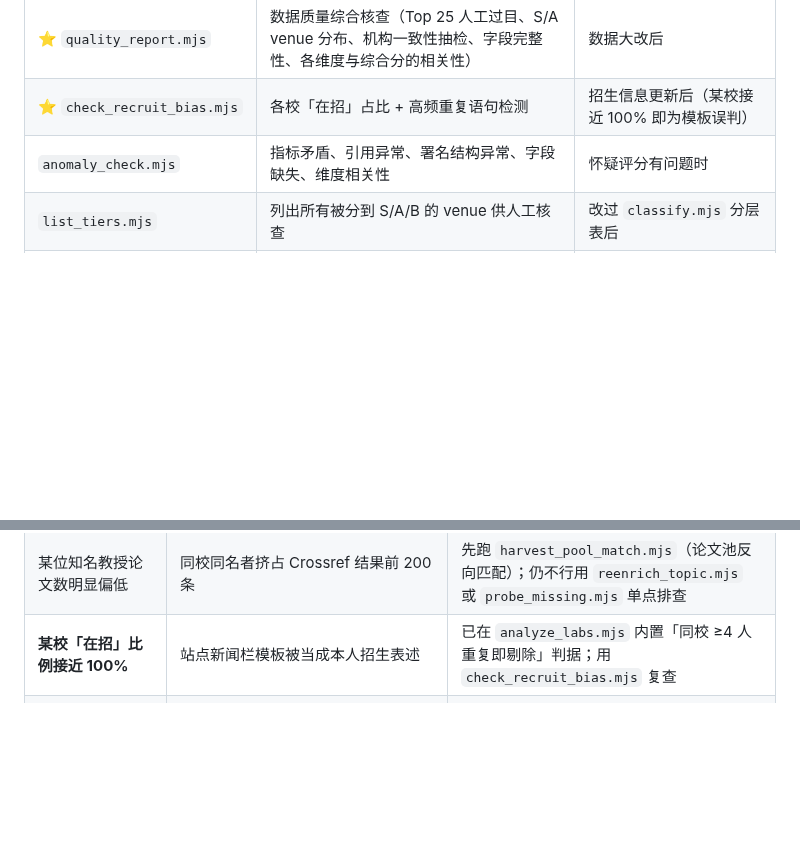
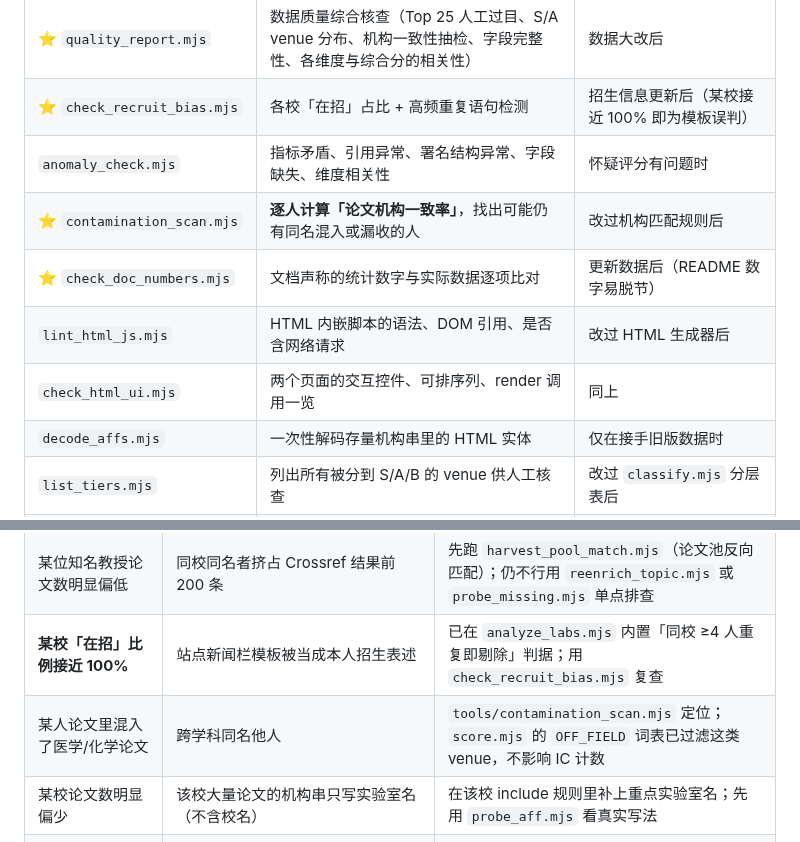
Before and after one commit to logic202407-cmyk/ic-mentor-db, a Markdown page: docs/维护指南.md, 2 parts joined by grey strips. Rendered like a GitHub page; blank space fills up the shorter version.

Commit message:
docs: 维护指南补充 5 个诊断工具与 2 条排查项
- 工具表新增：contamination_scan（机构一致率扫描）、check_doc_numbers（文档数字核对）、
  lint_html_js / check_html_ui（HTML 校验）、decode_affs（存量实体解码）
- 排查表新增：「论文里混入医学/化学论文」与「某校论文数明显偏少（实验室名不含校名）」

```diff
--- a/docs/维护指南.md
+++ b/docs/维护指南.md
@@ -205,6 +205,11 @@ git add -A && git commit -m "data: 2027 春季数据更新" && git push
 | ⭐ `quality_report.mjs` | 数据质量综合核查（Top 25 人工过目、S/A venue 分布、机构一致性抽检、字段完整性、各维度与综合分的相关性） | 数据大改后 |
 | ⭐ `check_recruit_bias.mjs` | 各校「在招」占比 + 高频重复语句检测 | 招生信息更新后（某校接近 100% 即为模板误判） |
 | `anomaly_check.mjs` | 指标矛盾、引用异常、署名结构异常、字段缺失、维度相关性 | 怀疑评分有问题时 |
+| ⭐ `contamination_scan.mjs` | **逐人计算「论文机构一致率」**，找出可能仍有同名混入或漏收的人 | 改过机构匹配规则后 |
+| ⭐ `check_doc_numbers.mjs` | 文档声称的统计数字与实际数据逐项比对 | 更新数据后（README 数字易脱节） |
+| `lint_html_js.mjs` | HTML 内嵌脚本的语法、DOM 引用、是否含网络请求 | 改过 HTML 生成器后 |
+| `check_html_ui.mjs` | 两个页面的交互控件、可排序列、render 调用一览 | 同上 |
+| `decode_affs.mjs` | 一次性解码存量机构串里的 HTML 实体 | 仅在接手旧版数据时 |
 | `list_tiers.mjs` | 列出所有被分到 S/A/B 的 venue 供人工核查 | 改过 `classify.mjs` 分层表后 |
 | `verify_homepages.mjs` | 主页链接可达性抽查（92–100%）与域名合法性 | 补完主页后 |
 | `verify_merged.mjs` | 合并后数据抽查（高产者的机构一致率） | 论文池合并后 |
@@ -239,6 +244,8 @@ git add -A && git commit -m "data: 2027 春季数据更新" && git push
 | 同校两位同名教师互相覆盖 | 管线按 `学校\|姓名` 建键 | 跑 `python tools/disambig_all.py` 加括号后缀消歧（`prepare_names.py` 已支持括号不参与读音） |
 | 某位知名教授论文数明显偏低 | 同校同名者挤占 Crossref 结果前 200 条 | 先跑 `harvest_pool_match.mjs`（论文池反向匹配）；仍不行用 `reenrich_topic.mjs` 或 `probe_missing.mjs` 单点排查 |
 | **某校「在招」比例接近 100%** | 站点新闻栏模板被当成本人招生表述 | 已在 `analyze_labs.mjs` 内置「同校 ≥4 人重复即剔除」判据；用 `check_recruit_bias.mjs` 复查 |
+| 某人论文里混入了医学/化学论文 | 跨学科同名他人 | `tools/contamination_scan.mjs` 定位；`score.mjs` 的 `OFF_FIELD` 词表已过滤这类 venue，不影响 IC 计数 |
+| 某校论文数明显偏少 | 该校大量论文的机构串只写实验室名（不含校名） | 在该校 include 规则里补上重点实验室名；先用 `probe_aff.mjs` 看真实写法 |
 | 主页链接点开是报错 | 原采集源主机已下线（如 `sourcedb.sim.cas.cn`） | 跑 `node tools/fix_dead_links.mjs` 置空死链；再用 `verify_homepages.mjs` 抽查可达性 |
 | 自动补的职称明显不对（如整批出现「院士」） | 页面噪声文本被误当职称 | **错误职称比缺失更糟**（污染头衔评分）。只接受「姓名真实出现 + 职称在姓名前后 40 字窗口内 + 排除导师/招生类表述」的严格匹配，且不自动判定院士 |
 | 拉取别人的 clone 后脚本报路径错误 | 旧版脚本含硬编码绝对路径 | 已全部改为以脚本所在目录的上一级解析仓库根目录；若从旧版 fork，需自行替换 |
```
